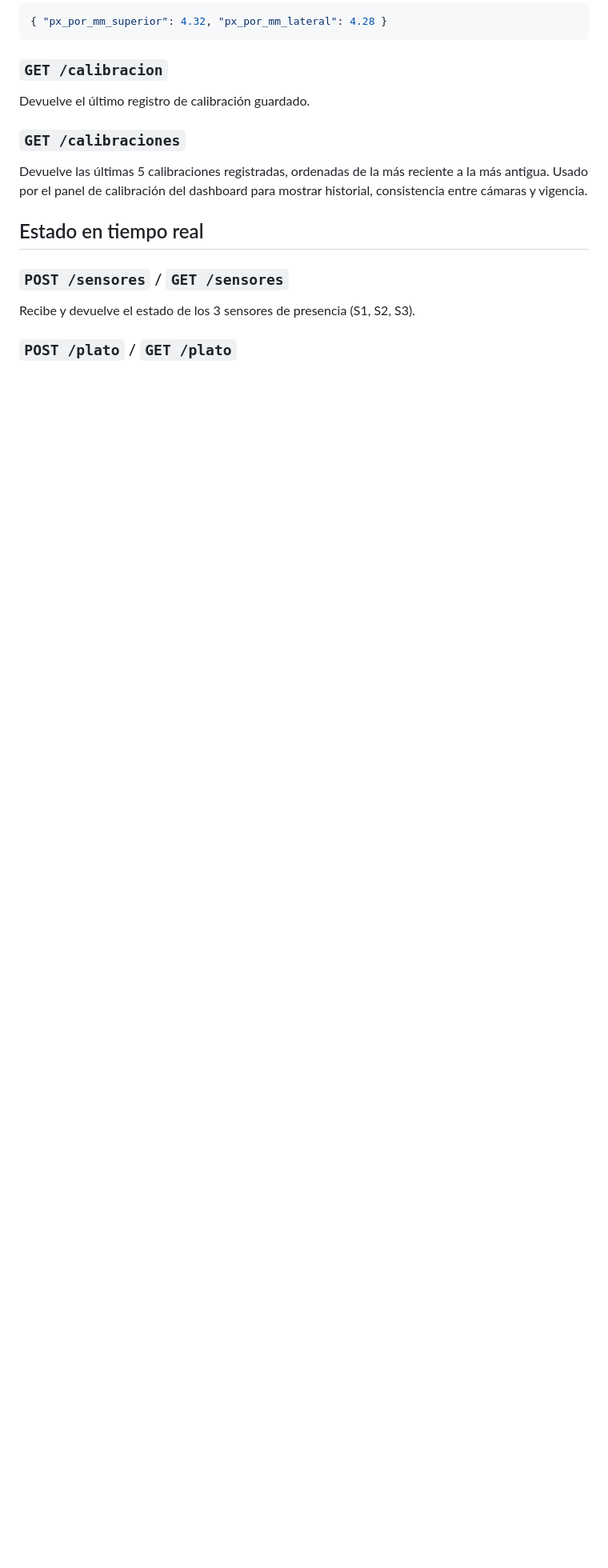
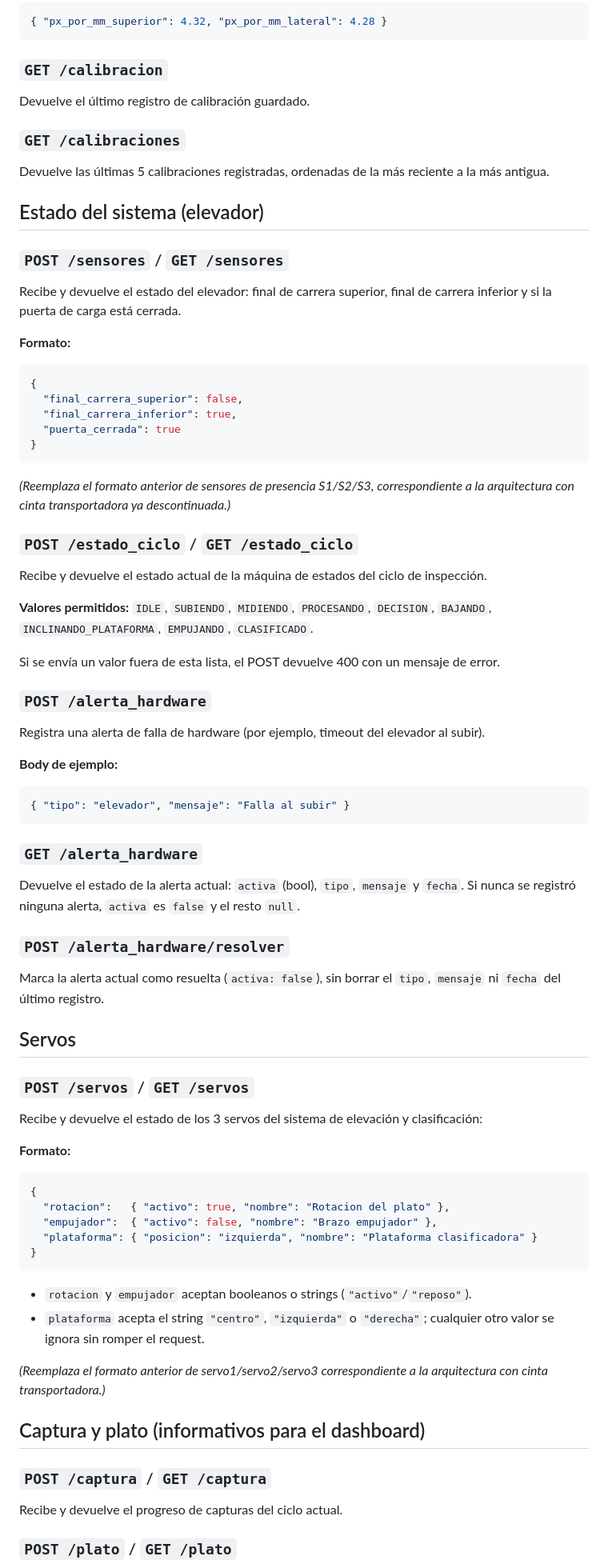
Before and after one commit to impatrq/DIMENSIA, a Markdown page: docs/api-backend.md, the part around one of its changes. Shown at 80% size. Drawn GitHub-style; blank space fills up the shorter version.

Commit message:
docs: actualizar documentacion de API con pieza_activa, capturas, alerta_hardware y estado_ciclo

````diff
--- a/docs/api-backend.md
+++ b/docs/api-backend.md
@@ -84,11 +97,67 @@ Guarda un nuevo registro de calibración de las cámaras.
 Devuelve el último registro de calibración guardado.
 
 ### `GET /calibraciones`
-Devuelve las últimas 5 calibraciones registradas, ordenadas de la más reciente a la más antigua. Usado por el panel de calibración del dashboard para mostrar historial, consistencia entre cámaras y vigencia.
+Devuelve las últimas 5 calibraciones registradas, ordenadas de la más reciente a la más antigua.
 
-## Estado en tiempo real
+## Estado del sistema (elevador)
 
 ### `POST /sensores` / `GET /sensores`
-Recibe y devuelve el estado de los 3 sensores de presencia (S1, S2, S3).
+Recibe y devuelve el estado del elevador: final de carrera superior, final de carrera inferior y si la puerta de carga está cerrada.
+
+**Formato:**
+```json
+{
+  "final_carrera_superior": false,
+  "final_carrera_inferior": true,
+  "puerta_cerrada": true
+}
+```
+
+*(Reemplaza el formato anterior de sensores de presencia S1/S2/S3, correspondiente a la arquitectura con cinta transportadora ya descontinuada.)*
+
+### `POST /estado_ciclo` / `GET /estado_ciclo`
+Recibe y devuelve el estado actual de la máquina de estados del ciclo de inspección.
+
+**Valores permitidos:** `IDLE`, `SUBIENDO`, `MIDIENDO`, `PROCESANDO`, `DECISION`, `BAJANDO`, `INCLINANDO_PLATAFORMA`, `EMPUJANDO`, `CLASIFICADO`.
+
+Si se envía un valor fuera de esta lista, el POST devuelve 400 con un mensaje de error.
+
+### `POST /alerta_hardware`
+Registra una alerta de falla de hardware (por ejemplo, timeout del elevador al subir).
+
+**Body de ejemplo:**
+```json
+{ "tipo": "elevador", "mensaje": "Falla al subir" }
+```
+
+### `GET /alerta_hardware`
+Devuelve el estado de la alerta actual: `activa` (bool), `tipo`, `mensaje` y `fecha`. Si nunca se registró ninguna alerta, `activa` es `false` y el resto `null`.
+
+### `POST /alerta_hardware/resolver`
+Marca la alerta actual como resuelta (`activa: false`), sin borrar el `tipo`, `mensaje` ni `fecha` del último registro.
+
+## Servos
+
+### `POST /servos` / `GET /servos`
+Recibe y devuelve el estado de los 3 servos del sistema de elevación y clasificación:
+
+**Formato:**
+```json
+{
+  "rotacion":   { "activo": true, "nombre": "Rotacion del plato" },
+  "empujador":  { "activo": false, "nombre": "Brazo empujador" },
+  "plataforma": { "posicion": "izquierda", "nombre": "Plataforma clasificadora" }
+}
+```
+
+- `rotacion` y `empujador` aceptan booleanos o strings (`"activo"`/`"reposo"`).
+- `plataforma` acepta el string `"centro"`, `"izquierda"` o `"derecha"`; cualquier otro valor se ignora sin romper el request.
+
+*(Reemplaza el formato anterior de servo1/servo2/servo3 correspondiente a la arquitectura con cinta transportadora.)*
+
+## Captura y plato (informativos para el dashboard)
+
+### `POST /captura` / `GET /captura`
+Recibe y devuelve el progreso de capturas del ciclo actual.
 
 ### `POST /plato` / `GET /plato`
````
Also changed, not shown: other parts of docs/api-backend.md (+34 -26 lines).
